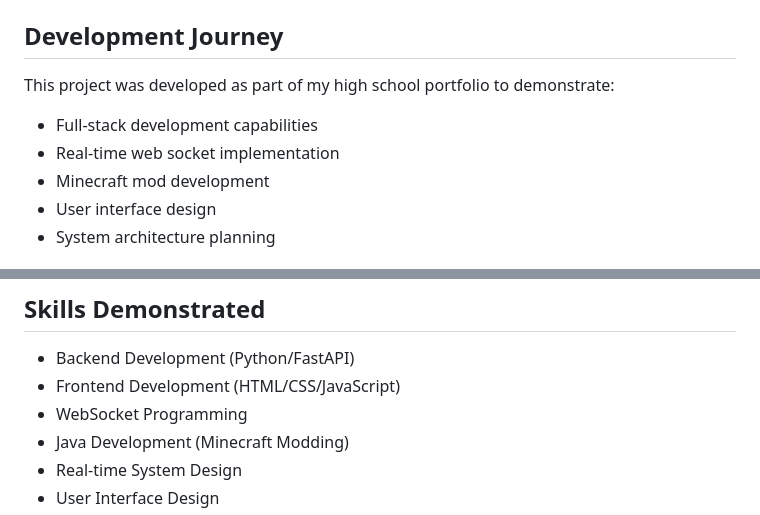
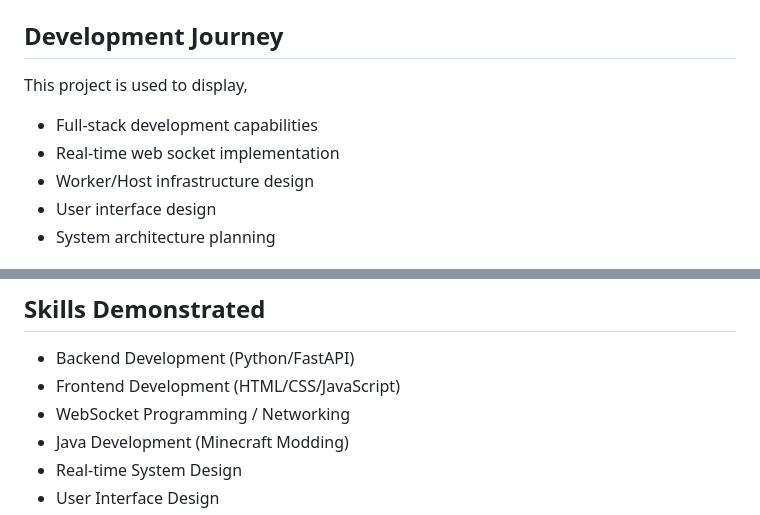
Before and after one commit to WaterBongo/FabricMultiAccountManager, a Markdown page: README.md, 2 parts joined by grey strips. Rendered like a GitHub page.

```diff
--- a/README.md
+++ b/README.md
@@ -88,10 +88,10 @@ python main.py
 - Open a web browser and navigate to `http://localhost:8000`
 
 ## Development Journey
-This project was developed as part of my high school portfolio to demonstrate:
+This project is used to display,
 - Full-stack development capabilities
 - Real-time web socket implementation
-- Minecraft mod development
+- Worker/Host infrastructure design
 - User interface design
 - System architecture planning
 
@@ -105,7 +105,7 @@ This project was developed as part of my high school portfolio to demonstrate:
 ## Skills Demonstrated
 - Backend Development (Python/FastAPI)
 - Frontend Development (HTML/CSS/JavaScript)
-- WebSocket Programming
+- WebSocket Programming / Networking
 - Java Development (Minecraft Modding)
 - Real-time System Design
 - User Interface Design
```
Also changed, not shown: other parts of README.md (+1 -1 lines).
